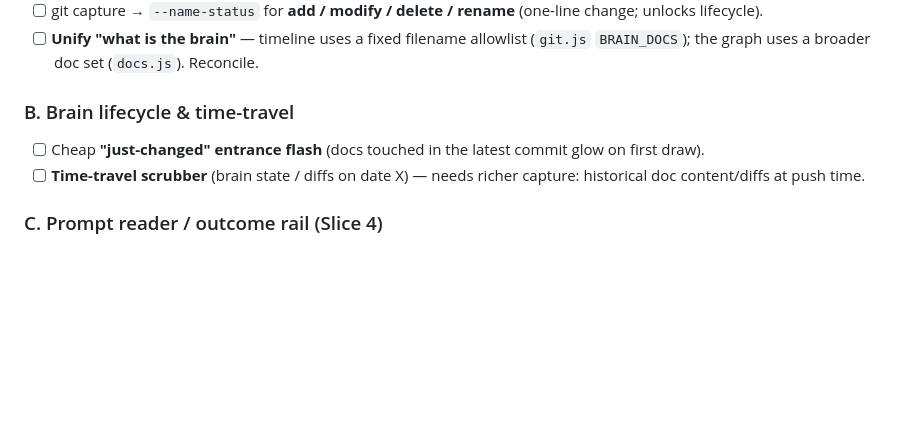
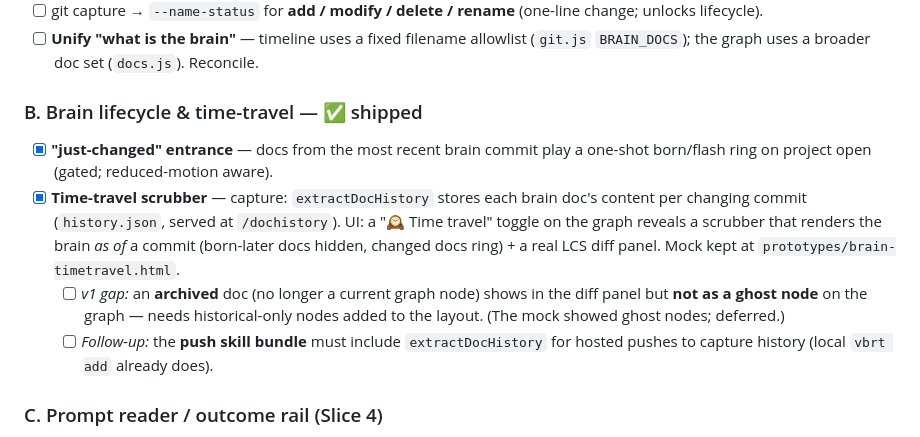
Before and after one commit to michaperki/VibeRate, a Markdown page: PROJECT_VIEW_PLAN.md, the part around the change. Drawn GitHub-style; blank space fills up the shorter version.

Commit message:
Plan: check off Slice B (brain lifecycle + time-travel)
Notes the two v1 follow-ups: ghost nodes for archived docs on the graph,
and including extractDocHistory in the push-skill bundle. (prototypes/ is
gitignored, so the scrubber mock stays a local reference.)

Co-Authored-By: Claude Opus 4.8 <noreply@anthropic.com>

```diff
--- a/PROJECT_VIEW_PLAN.md
+++ b/PROJECT_VIEW_PLAN.md
@@ -68,11 +68,19 @@ concept it changed — that link is the "living history."
 - [ ] **Unify "what is the brain"** — timeline uses a fixed filename allowlist
   (`git.js` `BRAIN_DOCS`); the graph uses a broader doc set (`docs.js`). Reconcile.
 
-### B. Brain lifecycle & time-travel
-- [ ] Cheap **"just-changed" entrance flash** (docs touched in the latest commit
-  glow on first draw).
-- [ ] **Time-travel scrubber** (brain state / diffs on date X) — needs richer
-  capture: historical doc content/diffs at push time.
+### B. Brain lifecycle & time-travel — ✅ shipped
+- [x] **"just-changed" entrance** — docs from the most recent brain commit play a
+  one-shot born/flash ring on project open (gated; reduced-motion aware).
+- [x] **Time-travel scrubber** — capture: `extractDocHistory` stores each brain
+  doc's content per changing commit (`history.json`, served at `/dochistory`).
+  UI: a "🕰 Time travel" toggle on the graph reveals a scrubber that renders the
+  brain *as of* a commit (born-later docs hidden, changed docs ring) + a real LCS
+  diff panel. Mock kept at `prototypes/brain-timetravel.html`.
+  - [ ] *v1 gap:* an **archived** doc (no longer a current graph node) shows in the
+    diff panel but **not as a ghost node** on the graph — needs historical-only
+    nodes added to the layout. (The mock showed ghost nodes; deferred.)
+  - [ ] *Follow-up:* the **push skill bundle** must include `extractDocHistory`
+    for hosted pushes to capture history (local `vbrt add` already does).
 
 ### C. Prompt reader / outcome rail (Slice 4)
 - [ ] **Real diffs** per edit in the reader.
```
